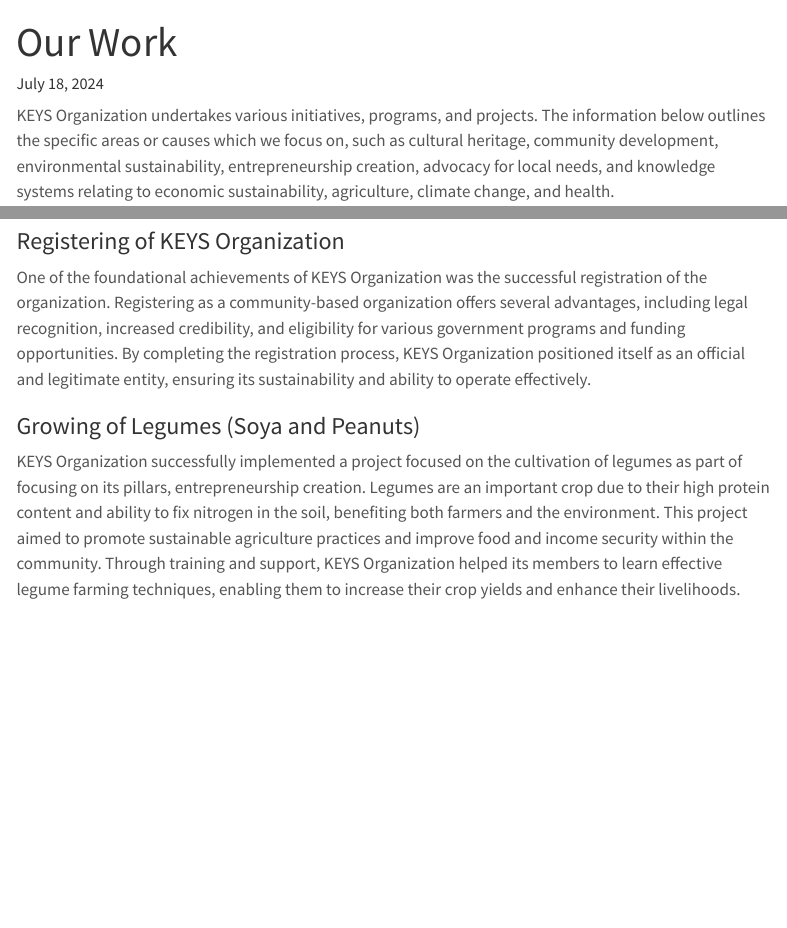
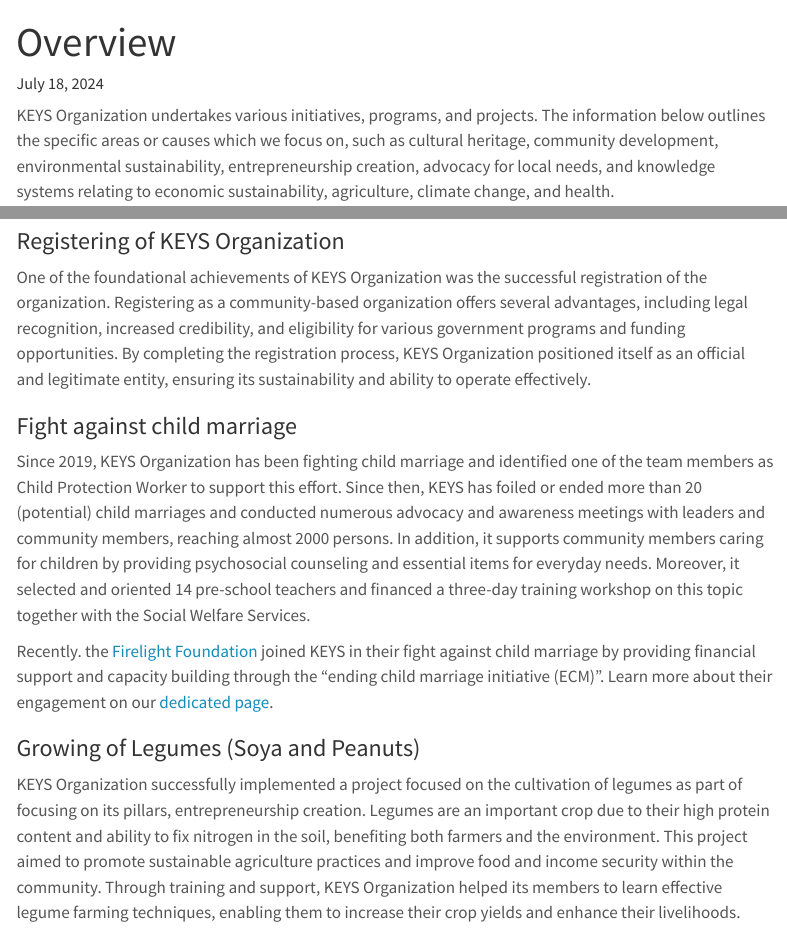
Before and after one commit to KEYS-mw/KEYS-mw.github.io, a Quarto document (work.qmd): the page in a window 1100 px wide, from its top, and a second part further down, joined at a grey line. Rendered offline with R 4.5, knitr and Pandoc in place of Quarto, with nearby package versions; menus at the side of the page are left out.

Commit message:
add info about partnership with Firelight Foundation

```diff
--- a/work.qmd
+++ b/work.qmd
@@ -1,5 +1,5 @@
 ---
-title: "Our Work"
+title: "Overview"
 ---
 
 KEYS Organization undertakes various initiatives, programs, and projects. The information below outlines the specific areas or causes which we focus on, such as cultural heritage, community development, environmental sustainability, entrepreneurship creation, advocacy for local needs, and knowledge systems relating to economic sustainability, agriculture, climate change, and health.
@@ -12,6 +12,11 @@
 
 ### Registering of KEYS Organization
 One of the foundational achievements of KEYS Organization was the successful registration of the organization. Registering as a community-based organization offers several advantages, including legal recognition, increased credibility, and eligibility for various government programs and funding opportunities. By completing the registration process, KEYS Organization positioned itself as an official and legitimate entity, ensuring its sustainability and ability to operate effectively.
+
+### Fight against child marriage
+Since 2019, KEYS Organization has been fighting child marriage and identified one of the team members as Child Protection Worker to support this effort. Since then, KEYS has foiled or ended more than 20 (potential) child marriages and conducted numerous advocacy and awareness meetings with leaders and community members, reaching almost 2000 persons. In addition, it supports community members caring for children by providing psychosocial counseling and essential items for everyday needs. Moreover, it selected and oriented 14 pre-school teachers and financed a three-day training workshop on this topic together with the Social Welfare Services.
+
+Recently. the [Firelight Foundation](https://www.firelightfoundation.org/) joined KEYS in their fight against child marriage by providing financial support and capacity building through the "ending child marriage initiative (ECM)". Learn more about their engagement on our [dedicated page](work_AgainstChildMarriage.qmd).
 
 ### Growing of Legumes (Soya and Peanuts)
 KEYS Organization successfully implemented a project focused on the cultivation of legumes as part of focusing on its pillars, entrepreneurship creation. Legumes are an important crop due to their high protein content and ability to fix nitrogen in the soil, benefiting both farmers and the environment. This project aimed to promote sustainable agriculture practices and improve food and income security within the community. Through training and support, KEYS Organization helped its members to learn effective legume farming techniques, enabling them to increase their crop yields and enhance their livelihoods.
--- /dev/null
+++ b/work_AgainstChildMarriage.qmd
@@ -0,0 +1,22 @@
+---
+title: "Fight against child marriage"
+---
+
+KEYS Organization engages against child marriage since many years and identified one of its members as Child Protection Worker. Currently, it is building an office to increase the visibility and accessibility of information on this topic. It raises awareness on this topic through the organization of advocacy and awareness meetings and workshops, which have already reached almost 2000 people. Moreover, it foiled potential and ended existing child marriages in over 20 cases. Elderly individuals caring for children are offered psychosocial counselling and essential items for everyday needs by the KEYS Organization and 14 persons were selected and trained as pre-school teachers.
+
+Learn more about the activities of KEYS Organization against child marriage in [this document](assets/KEYS-Presentation-Firelight Foundation Orientation-27May2024.pdf):
+![](assets/KEYS-Presentation-Firelight Foundation Orientation-27May2024.pdf){width=100% height=450}
+
+In 2024, the [Firelight Foundation](https://www.firelightfoundation.org/) selected the KEYS Organization as grantee partner. Being a grantee, KEYS Organization will receive financial support and capacity building through the Firelight Foundation for the next four years, helping them in their fight against child marriage through their approach of [community-driven systems change (CDSC)](https://www.firelightfoundation.org/cdsc).
+
+::: {layout="[ 50 , 50 ]"}
+
+::: {#column-text}
+As a first or learning phase, KEYS Organization identifies the root causes for child marriage, identify key stakeholders to be involved and designing a methodology to collect information, compile the results of their research and their learnings. This includes capacity building events on how to write a proposal and budget. In the second or implementation phase, the developed strategies are put into practice to find and implement strategies to address the underlying issues that lead to the practice of child marriage. The community and the key stakeholders will be actively involved by KEYS Organization in all steps of this project.
+:::
+
+::: {#column-image}
+![Representatives of KEYS Organization attending a capacity building workshop of the Firelight Foundation.](assets/img/KEYS_Firefly_May2024.jpg){fig-alt="The Executive Director of the KEYS Organization together with four other members are standing on a parking lot in front of a white wooden building with green roof tiles."}
+:::
+
+:::
```
Also changed, not shown: assets/KEYS-Presentation-Firelight Foundation Orientation-27May2024.pdf (added), assets/img/KEYS_Firefly_May2024.jpg (added), work.qmd (1 more changed lines).
